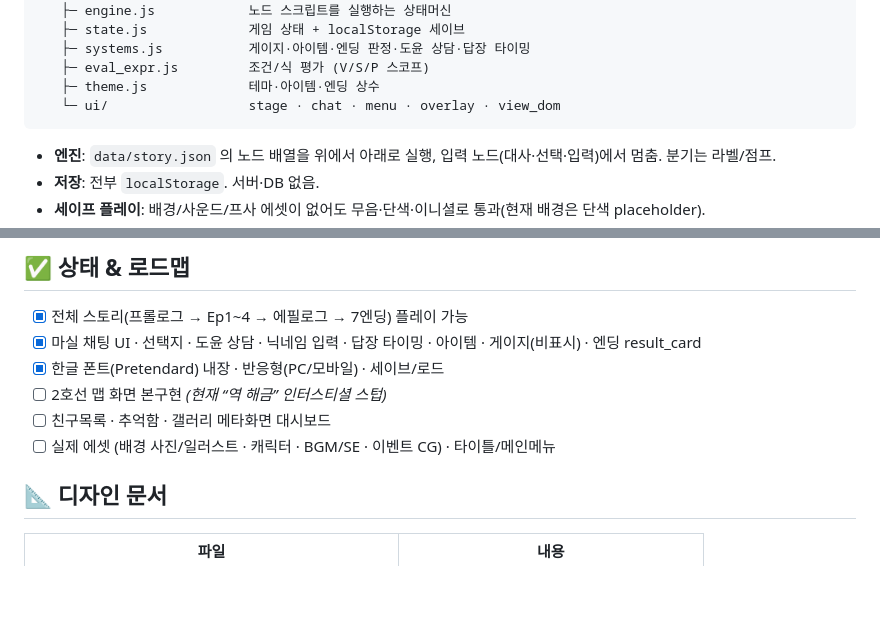
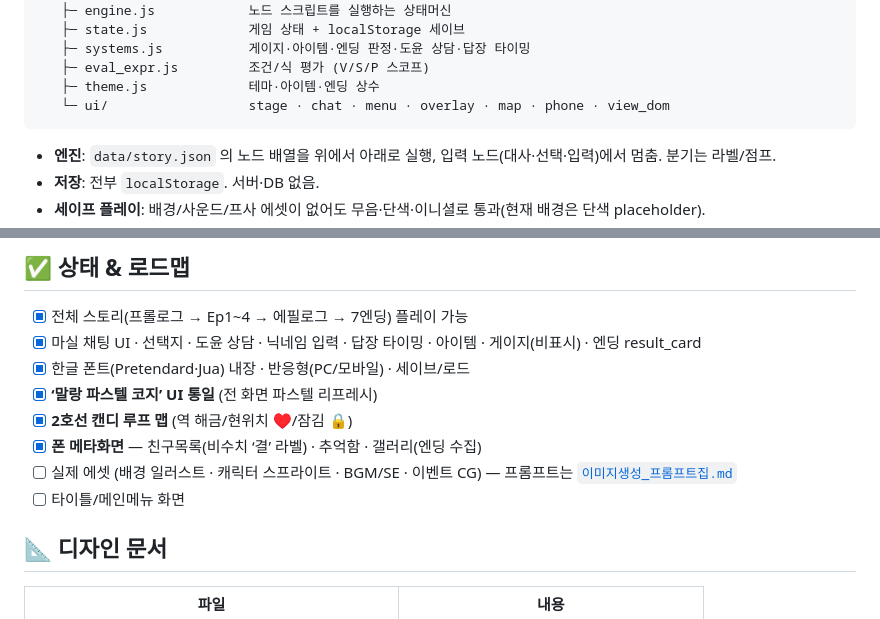
Before and after one commit to fdrn9999/masil, a Markdown page: README.md, 2 parts joined by grey strips. Drawn GitHub-style; blank space fills up the shorter version.

Commit message:
feat(web): milestone-3 grounding + README roadmap (pastel UI, map, meta done)

````diff
--- a/README.md
+++ b/README.md
@@ -90,7 +90,7 @@ web/
    ├─ systems.js           게이지·아이템·엔딩 판정·도윤 상담·답장 타이밍
    ├─ eval_expr.js         조건/식 평가 (V/S/P 스코프)
    ├─ theme.js             테마·아이템·엔딩 상수
-   └─ ui/                  stage · chat · menu · overlay · view_dom
+   └─ ui/                  stage · chat · menu · overlay · map · phone · view_dom
 ```
 
 - **엔진**: `data/story.json` 의 노드 배열을 위에서 아래로 실행, 입력 노드(대사·선택·입력)에서 멈춤. 분기는 라벨/점프.
@@ -106,10 +106,12 @@ web/
 
 - [x] 전체 스토리(프롤로그 → Ep1~4 → 에필로그 → 7엔딩) 플레이 가능
 - [x] 마실 채팅 UI · 선택지 · 도윤 상담 · 닉네임 입력 · 답장 타이밍 · 아이템 · 게이지(비표시) · 엔딩 result_card
-- [x] 한글 폰트(Pretendard) 내장 · 반응형(PC/모바일) · 세이브/로드
-- [ ] 2호선 맵 화면 본구현 *(현재 “역 해금” 인터스티셜 스텁)*
-- [ ] 친구목록 · 추억함 · 갤러리 메타화면 대시보드
-- [ ] 실제 에셋 (배경 사진/일러스트 · 캐릭터 · BGM/SE · 이벤트 CG) · 타이틀/메인메뉴
+- [x] 한글 폰트(Pretendard·Jua) 내장 · 반응형(PC/모바일) · 세이브/로드
+- [x] **‘말랑 파스텔 코지’ UI 통일** (전 화면 파스텔 리프레시)
+- [x] **2호선 캔디 루프 맵** (역 해금/현위치 ♥/잠김 🔒)
+- [x] **폰 메타화면** — 친구목록(비수치 ‘결’ 라벨) · 추억함 · 갤러리(엔딩 수집)
+- [ ] 실제 에셋 (배경 일러스트 · 캐릭터 스프라이트 · BGM/SE · 이벤트 CG) — 프롬프트는 [`이미지생성_프롬프트집.md`](이미지생성_프롬프트집.md)
+- [ ] 타이틀/메인메뉴 화면
 
 ## 📐 디자인 문서
 
````
